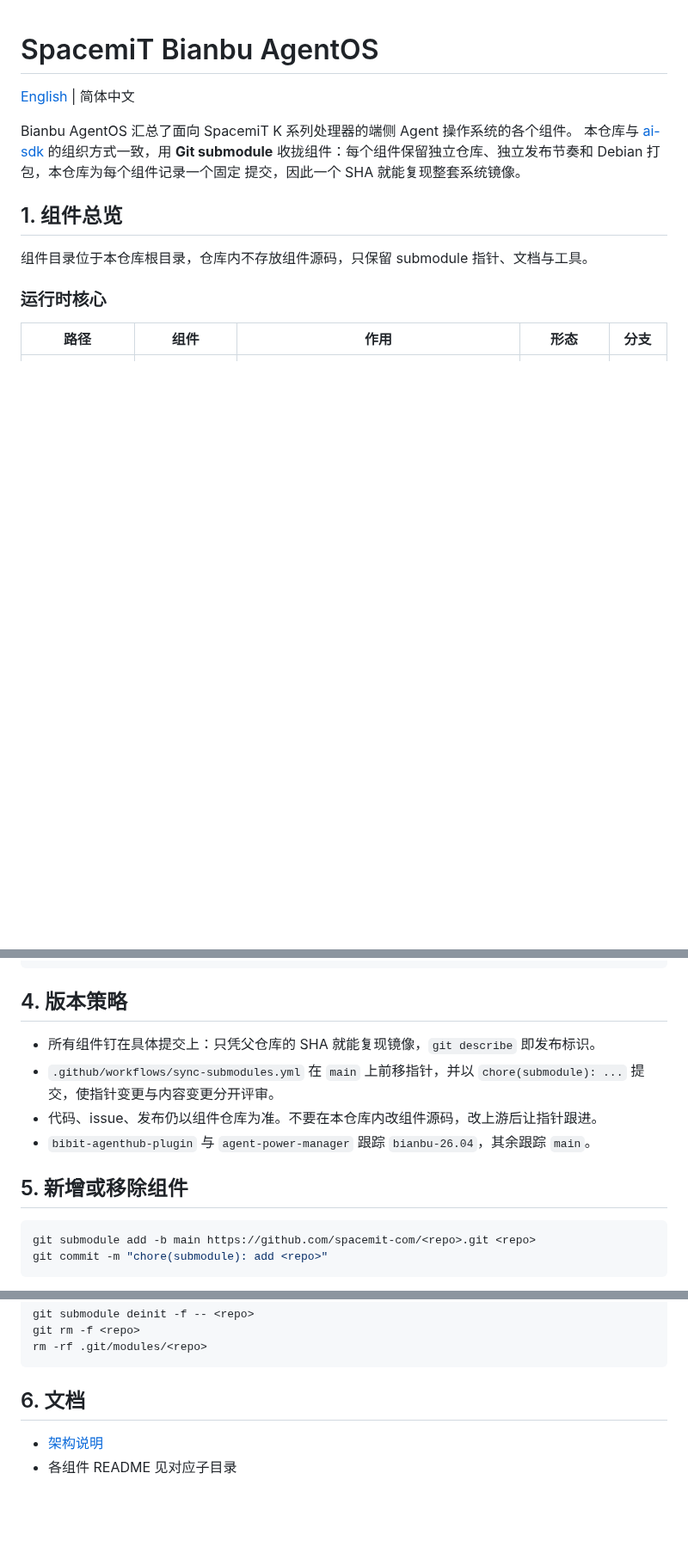
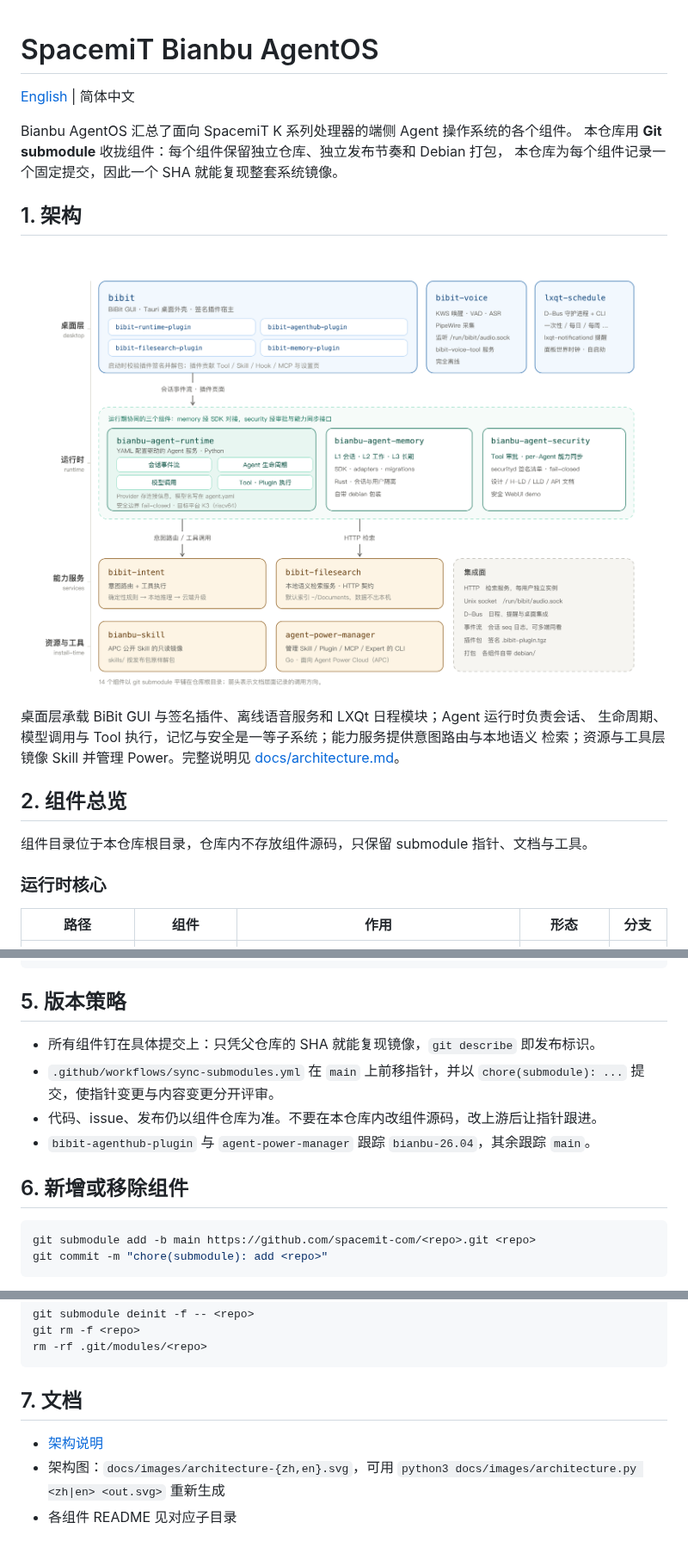
Before and after one commit to spacemit-com/bianbu-agentic, a Markdown page: README_zh.md, 3 parts joined by grey strips. Shown at 86% size. GitHub-like rendering; pictures changed too: docs/images/architecture-zh.png (added); blank space fills up the shorter version.

````diff
--- a/README_zh.md
+++ b/README_zh.md
@@ -3,11 +3,19 @@
 [English](README.md) | 简体中文
 
 Bianbu AgentOS 汇总了面向 SpacemiT K 系列处理器的端侧 Agent 操作系统的各个组件。
-本仓库与 [ai-sdk](https://github.com/spacemit-com/ai-sdk) 的组织方式一致，用 **Git submodule**
-收拢组件：每个组件保留独立仓库、独立发布节奏和 Debian 打包，本仓库为每个组件记录一个固定
-提交，因此一个 SHA 就能复现整套系统镜像。
+本仓库用 **Git submodule** 收拢组件：每个组件保留独立仓库、独立发布节奏和 Debian 打包，
+本仓库为每个组件记录一个固定提交，因此一个 SHA 就能复现整套系统镜像。
 
-## 1. 组件总览
+## 1. 架构
+
+![Bianbu AgentOS 架构](docs/images/architecture-zh.png)
+
+桌面层承载 BiBit GUI 与签名插件、离线语音服务和 LXQt 日程模块；Agent 运行时负责会话、
+生命周期、模型调用与 Tool 执行，记忆与安全是一等子系统；能力服务提供意图路由与本地语义
+检索；资源与工具层镜像 Skill 并管理 Power。完整说明见
+[docs/architecture.md](docs/architecture.md)。
+
+## 2. 组件总览
 
 组件目录位于本仓库根目录，仓库内不存放组件源码，只保留 submodule 指针、文档与工具。
 
@@ -99,7 +107,7 @@ bianbu-agentic/
 └── .github/workflows/           # submodule 指针同步
 ```
 
-## 4. 版本策略
+## 5. 版本策略
 
 - 所有组件钉在具体提交上：只凭父仓库的 SHA 就能复现镜像，`git describe` 即发布标识。
 - `.github/workflows/sync-submodules.yml` 在 `main` 上前移指针，并以 `chore(submodule): ...`
@@ -107,7 +115,7 @@ bianbu-agentic/
 - 代码、issue、发布仍以组件仓库为准。不要在本仓库内改组件源码，改上游后让指针跟进。
 - `bibit-agenthub-plugin` 与 `agent-power-manager` 跟踪 `bianbu-26.04`，其余跟踪 `main`。
 
-## 5. 新增或移除组件
+## 6. 新增或移除组件
 
 ```bash
 git submodule add -b main https://github.com/spacemit-com/<repo>.git <repo>
@@ -129,7 +137,9 @@ git rm -f <repo>
 rm -rf .git/modules/<repo>
 ```
 
-## 6. 文档
+## 7. 文档
 
 - [架构说明](docs/architecture.md)
+- 架构图：`docs/images/architecture-{zh,en}.svg`，可用
+  `python3 docs/images/architecture.py <zh|en> <out.svg>` 重新生成
 - 各组件 README 见对应子目录
````
Also changed, not shown: other parts of README_zh.md (+2 -2 lines), README.md (+23 -11 lines), docs/architecture.md (+1 -15 lines), docs/images/architecture-en.png (added), 3 other files.
